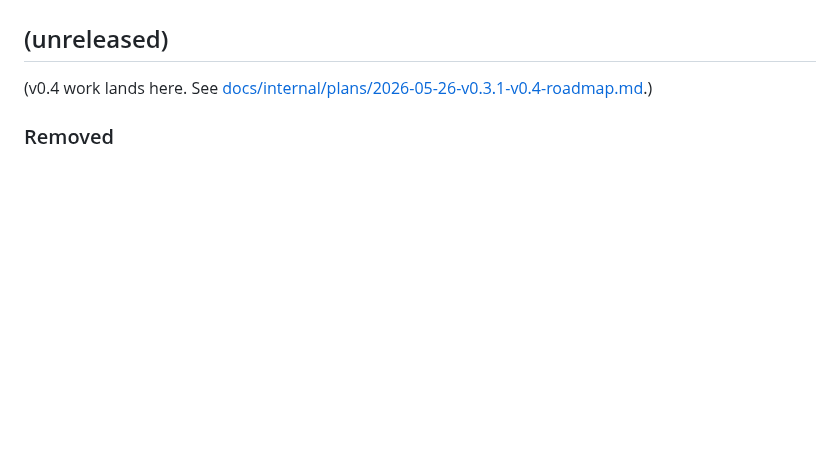
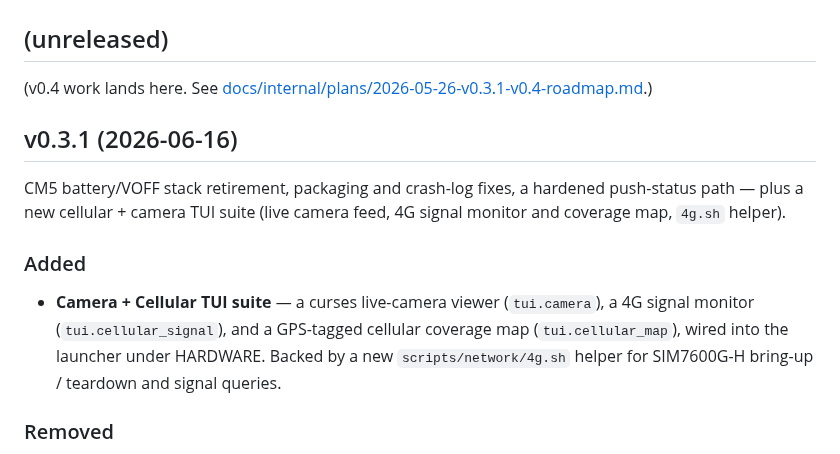
Before and after one commit to mikevitelli/uconsole-cloud, a Markdown page: CHANGELOG.md, the part around the change. Rendered like a GitHub page; blank space fills up the shorter version.

Commit message:
docs(changelog): cut v0.3.1 section, document camera/cellular TUI suite
Promote the battery/VOFF retirement, crash-log and push-status fixes
out from under the v0.4 (unreleased) header into a proper v0.3.1
section, and document the camera + 4G TUI suite (34ed897) as a shipped
feature rather than WIP.

Co-Authored-By: Claude Opus 4.8 (1M context) <noreply@anthropic.com>

```diff
--- a/CHANGELOG.md
+++ b/CHANGELOG.md
@@ -3,6 +3,19 @@
 ## (unreleased)
 
 (v0.4 work lands here. See [docs/internal/plans/2026-05-26-v0.3.1-v0.4-roadmap.md](docs/internal/plans/2026-05-26-v0.3.1-v0.4-roadmap.md).)
+
+## v0.3.1 (2026-06-16)
+
+CM5 battery/VOFF stack retirement, packaging and crash-log fixes, a
+hardened push-status path — plus a new cellular + camera TUI suite
+(live camera feed, 4G signal monitor and coverage map, `4g.sh` helper).
+
+### Added
+- **Camera + Cellular TUI suite** — a curses live-camera viewer
+  (`tui.camera`), a 4G signal monitor (`tui.cellular_signal`), and a
+  GPS-tagged cellular coverage map (`tui.cellular_map`), wired into the
+  launcher under HARDWARE. Backed by a new `scripts/network/4g.sh`
+  helper for SIM7600G-H bring-up / teardown and signal queries.
 
 ### Removed
 - **Device-specific battery/VOFF stack** — the "Fix Battery Boot" feature
```
